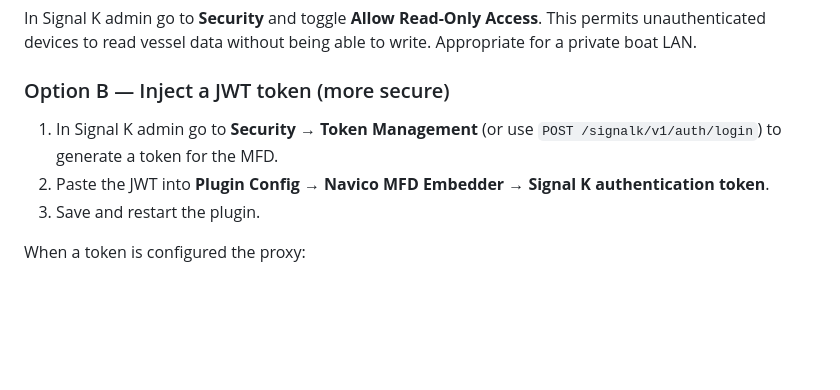
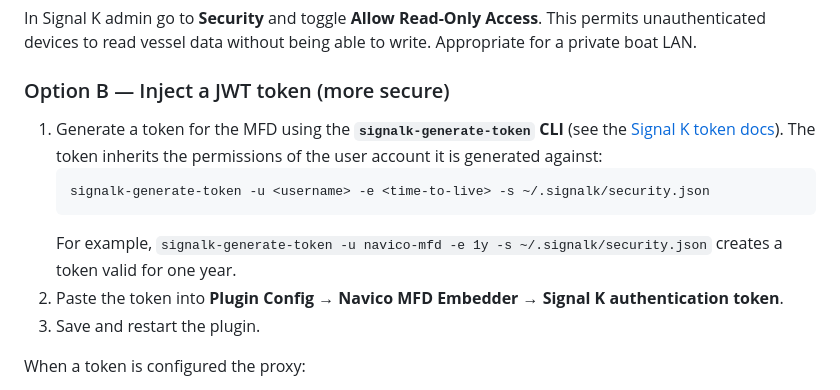
Before and after one commit to lukeescude/signalk-navico-embedder, a Markdown page: README.md, the part around the change. Rendered like a GitHub page; blank space fills up the shorter version.

Commit message:
updated the authentication token generation docs.

````diff
--- a/README.md
+++ b/README.md
@@ -80,8 +80,12 @@ In Signal K admin go to **Security** and toggle **Allow Read-Only Access**. This
 
 ### Option B — Inject a JWT token (more secure)
 
-1. In Signal K admin go to **Security → Token Management** (or use `POST /signalk/v1/auth/login`) to generate a token for the MFD.
-2. Paste the JWT into **Plugin Config → Navico MFD Embedder → Signal K authentication token**.
+1. Generate a token for the MFD using the **`signalk-generate-token` CLI** (see the [Signal K token docs](https://demo.signalk.org/documentation/Security/Generating_Tokens.html)). The token inherits the permissions of the user account it is generated against:
+   ```
+   signalk-generate-token -u <username> -e <time-to-live> -s ~/.signalk/security.json
+   ```
+   For example, `signalk-generate-token -u navico-mfd -e 1y -s ~/.signalk/security.json` creates a token valid for one year.
+2. Paste the token into **Plugin Config → Navico MFD Embedder → Signal K authentication token**.
 3. Save and restart the plugin.
 
 When a token is configured the proxy:
````
